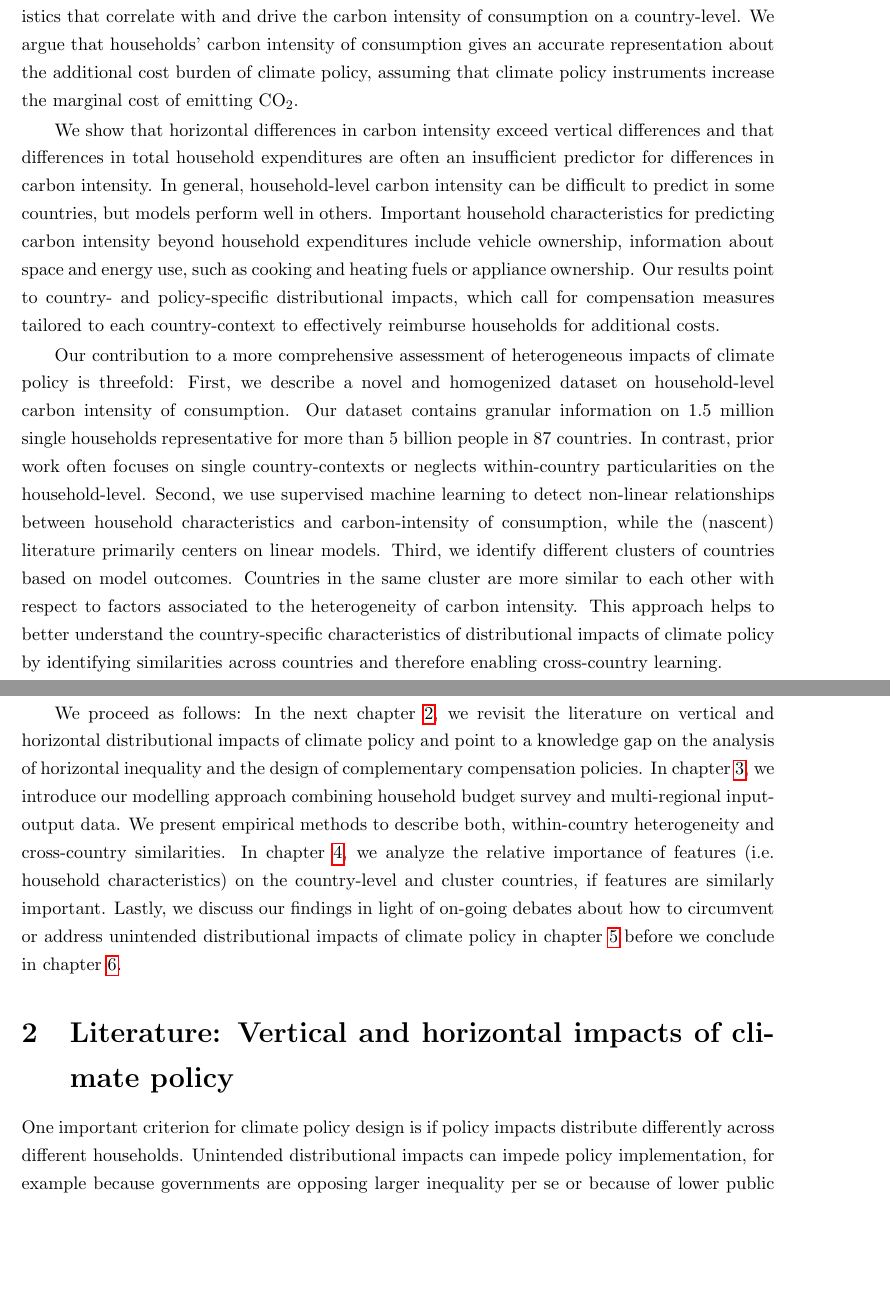
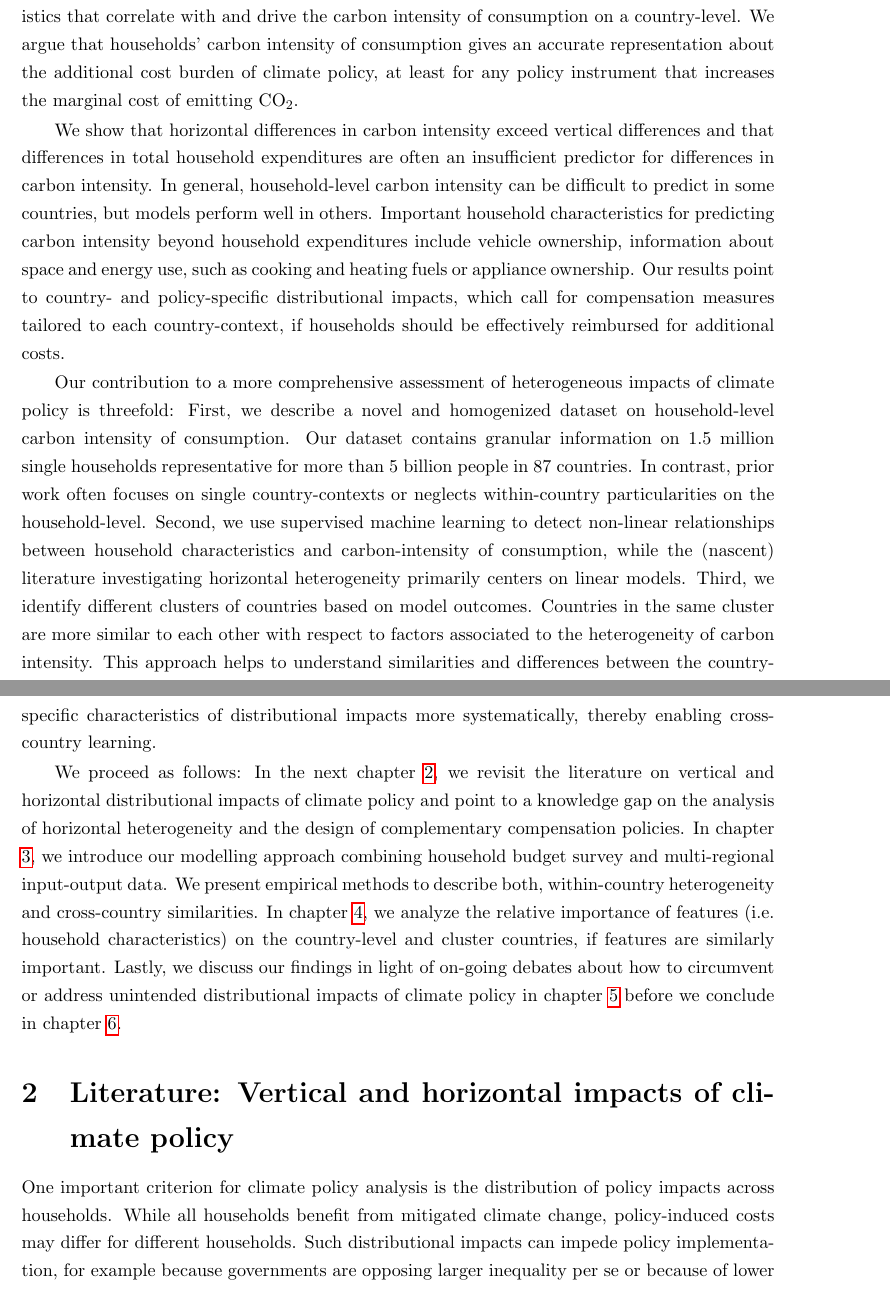
Before and after one commit to lmissbach/Carbon-Intensity-2023, a LaTeX paper (3_Manuscript/main.tex): two parts of pages 2 and 3 of 84, joined at a grey line, cut so that both start at the same text, the shorter picture padded with empty space. Compiled offline with pdfLaTeX.

Commit message:
Updates from Overleaf

```diff
--- a/3_Manuscript/main.tex
+++ b/3_Manuscript/main.tex
@@ -113,7 +113,7 @@ In theory, this does not need to be, since complementing climate policy with (ta
 Moreover, it is often difficult to understand which compensation measure would be effective in achieving which distribution of costs \textit{post}-compensation, because a comprehensive understanding of how policy costs distribute among different households is lacking.
 
 % Research question
-In this study, we analyze the heterogeneous impacts of climate policy on households within 87 countries. Transgressing traditional analyses of vertical and horizontal heterogeneity, we use supervised machine learning to disentangle the non-linear contribution of household characteristics that correlate with and drive the carbon intensity of consumption on a country-level. We argue that households' carbon intensity of consumption gives an accurate representation about the additional cost burden of climate policy, assuming that climate policy instruments increase the marginal cost of emitting CO$_{2}$.
+In this study, we analyze the heterogeneous impacts of climate policy on households within 87 countries. Transgressing traditional analyses of vertical and horizontal heterogeneity, we use supervised machine learning to disentangle the non-linear contribution of household characteristics that correlate with and drive the carbon intensity of consumption on a country-level. We argue that households' carbon intensity of consumption gives an accurate representation about the additional cost burden of climate policy, at least for any policy instrument that increases the marginal cost of emitting CO$_{2}$.
 
 % Such distributional impacts of climate policy instruments depend on many aspects\footnote{One important aspect is industries' and households' ability to substitute carbon-intensive inputs and consumption goods and services, which determines their responsiveness to regulation.}. In the short-term, firms and households can expect additional relative costs in accordance to their specific carbon intensity. For households, it is possible to infer on the approximate cost burden for any climate policy instruments, that directly or indirectly increase the marginal cost of emitting CO$_{2}$, by inspecting the household-specific carbon intensity of consumption, which expresses the amount of CO$_{2}$-emissions linked to the consumption of goods and services per unit of expenditure.
 
@@ -131,19 +131,19 @@ In this study, we analyze the heterogeneous impacts of climate policy on househo
 % \end{itemize}
 
 % One paragraph sketching findings
-We show that horizontal differences in carbon intensity exceed vertical differences and that differences in total household expenditures are often an insufficient predictor for differences in carbon intensity. In general, household-level carbon intensity can be difficult to predict in some countries, but models perform well in others. Important household characteristics for predicting carbon intensity beyond household expenditures include vehicle ownership, information about space and energy use, such as cooking and heating fuels or appliance ownership. Our results point to country- and policy-specific distributional impacts, which call for compensation measures tailored to each country-context to effectively reimburse households for additional costs.
+We show that horizontal differences in carbon intensity exceed vertical differences and that differences in total household expenditures are often an insufficient predictor for differences in carbon intensity. In general, household-level carbon intensity can be difficult to predict in some countries, but models perform well in others. Important household characteristics for predicting carbon intensity beyond household expenditures include vehicle ownership, information about space and energy use, such as cooking and heating fuels or appliance ownership. Our results point to country- and policy-specific distributional impacts, which call for compensation measures tailored to each country-context, if households should be effectively reimbursed for additional costs.
 
 % One paragraph outlining contribution
-Our contribution to a more comprehensive assessment of heterogeneous impacts of climate policy is threefold: First, we describe a novel and homogenized dataset on household-level carbon intensity of consumption. Our dataset contains granular information on 1.5 million single households representative for more than 5 billion people in 87 countries. In contrast, prior work often focuses on single country-contexts or neglects within-country particularities on the household-level. Second, we use supervised machine learning to detect non-linear relationships between household characteristics and carbon-intensity of consumption, while the (nascent) literature primarily centers on linear models. Third, we identify different clusters of countries based on model outcomes. Countries in the same cluster are more similar to each other with respect to factors associated to the heterogeneity of carbon intensity. This approach helps to better understand the country-specific characteristics of distributional impacts of climate policy by identifying similarities across countries and therefore enabling cross-country learning.
+Our contribution to a more comprehensive assessment of heterogeneous impacts of climate policy is threefold: First, we describe a novel and homogenized dataset on household-level carbon intensity of consumption. Our dataset contains granular information on 1.5 million single households representative for more than 5 billion people in 87 countries. In contrast, prior work often focuses on single country-contexts or neglects within-country particularities on the household-level. Second, we use supervised machine learning to detect non-linear relationships between household characteristics and carbon-intensity of consumption, while the (nascent) literature investigating horizontal heterogeneity primarily centers on linear models. Third, we identify different clusters of countries based on model outcomes. Countries in the same cluster are more similar to each other with respect to factors associated to the heterogeneity of carbon intensity. This approach helps to understand similarities and differences between the country-specific characteristics of distributional impacts more systematically, thereby enabling cross-country learning.
 
 %\item Our analysis informs further research on potential drivers of carbon emissions and inequality in carbon-intensive consumption. It might inform policy to develop international, but also national complementary measures to combat unintended effects of effective climate mitigation policies.
 
 % Roadmap paragraph ?
-We proceed as follows: In the next chapter \ref{sec:literature}, we revisit the literature on vertical and horizontal distributional impacts of climate policy and point to a knowledge gap on the analysis of horizontal inequality and the design of complementary compensation policies. In chapter \ref{sec:methods}, we introduce our modelling approach combining household budget survey and multi-regional input-output data. We present empirical methods to describe both, within-country heterogeneity and cross-country similarities. In chapter \ref{sec:results}, we analyze the relative importance of features (i.e. household characteristics) on the country-level and cluster countries, if features are similarly important. Lastly, we discuss our findings in light of on-going debates about how to circumvent or address unintended distributional impacts of climate policy in chapter \ref{sec:discussion} before we conclude in chapter \ref{sec:conclusion}.
+We proceed as follows: In the next chapter \ref{sec:literature}, we revisit the literature on vertical and horizontal distributional impacts of climate policy and point to a knowledge gap on the analysis of horizontal heterogeneity and the design of complementary compensation policies. In chapter \ref{sec:methods}, we introduce our modelling approach combining household budget survey and multi-regional input-output data. We present empirical methods to describe both, within-country heterogeneity and cross-country similarities. In chapter \ref{sec:results}, we analyze the relative importance of features (i.e. household characteristics) on the country-level and cluster countries, if features are similarly important. Lastly, we discuss our findings in light of on-going debates about how to circumvent or address unintended distributional impacts of climate policy in chapter \ref{sec:discussion} before we conclude in chapter \ref{sec:conclusion}.
 
 \section{Literature: Vertical and horizontal impacts of climate policy} \label{sec:literature}
 
 % Introduce distributional impacts of climate policy - importance for public support
-One important criterion for climate policy design is if policy impacts distribute differently across different households. Unintended distributional impacts can impede policy implementation, for example because governments are opposing larger inequality per se or because of lower public support \autocite{Bergquist.2022,Douenne.2022}.
+One important criterion for climate policy analysis is the distribution of policy impacts across households. While all households benefit from mitigated climate change, policy-induced costs may differ for different households. Such distributional impacts can impede policy implementation, for example because governments are opposing larger inequality per se or because of lower public support \autocite{Bergquist.2022,Douenne.2022}.
 
 % Show why distributional impacts can happen (theoretical arguments).
```
Also changed, not shown: 3_Manuscript/main.tex (15 more changed lines).
